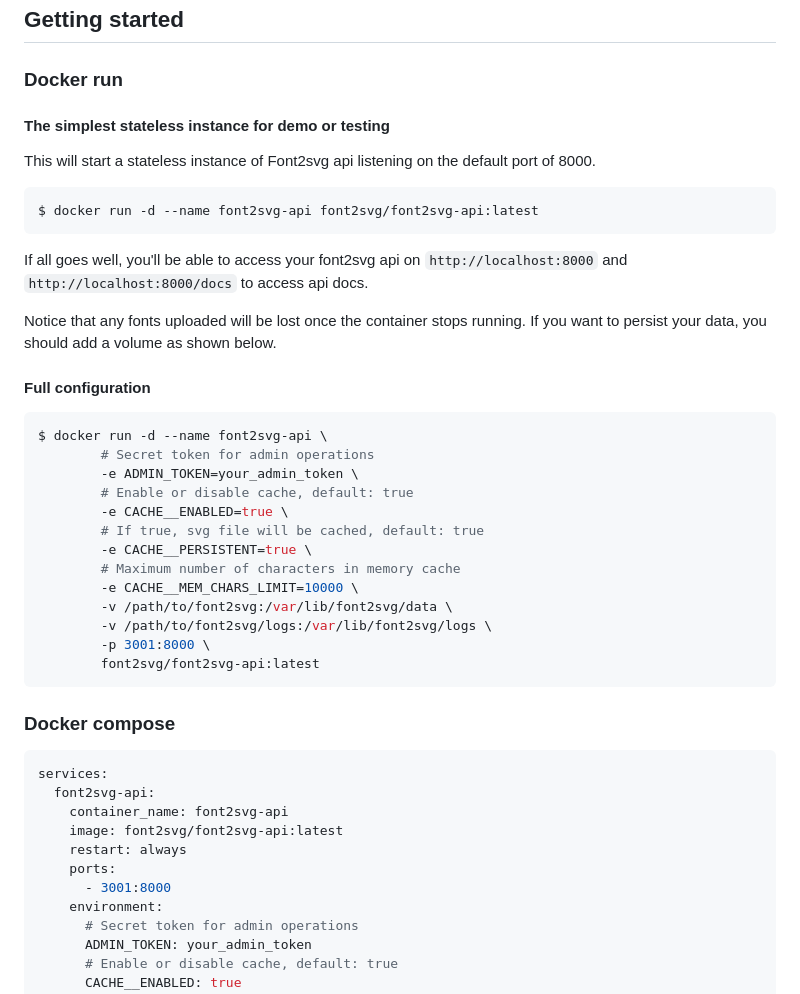
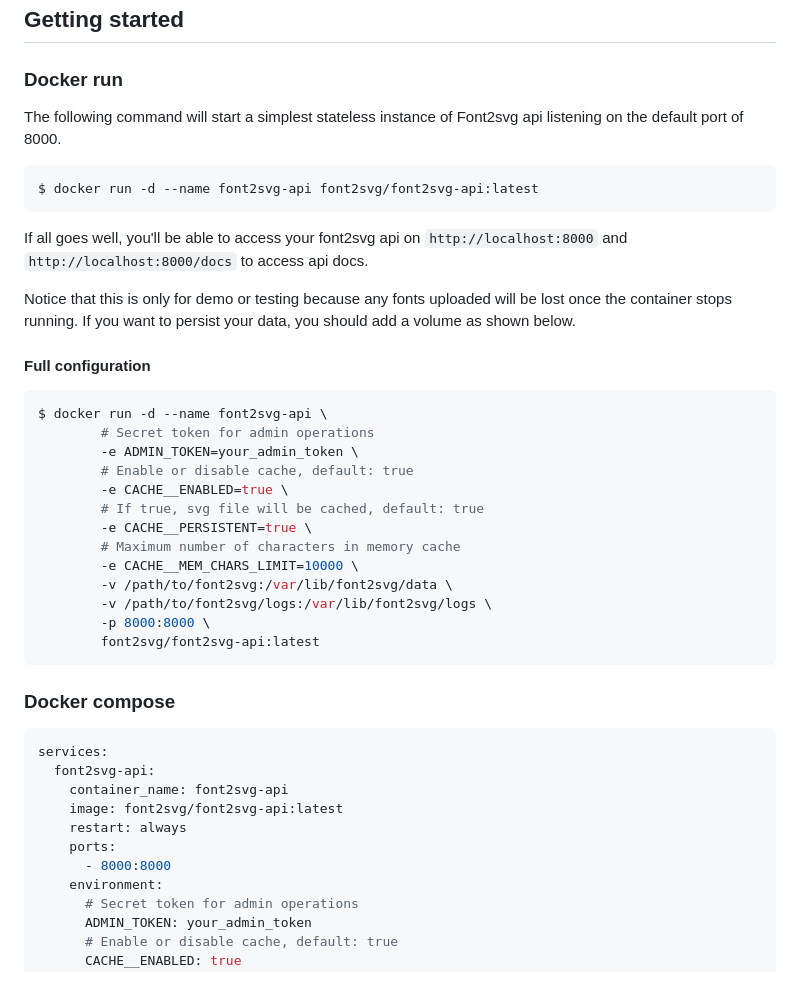
Before and after one commit to font2svg/font2svg-api, a Markdown page: README.md, the part around the change. Drawn GitHub-style.

Commit message:
docs: update README.md

````diff
--- a/README.md
+++ b/README.md
@@ -15,9 +15,7 @@ Font2svg server-side project, written in Python. (ETA: 2024Q2)
 
 ### Docker run
 
-#### The simplest stateless instance for demo or testing
-
-This will start a stateless instance of Font2svg api listening on the default port of 8000.
+The following command will start a simplest stateless instance of Font2svg api listening on the default port of 8000.
 
 ```bash
 $ docker run -d --name font2svg-api font2svg/font2svg-api:latest
@@ -25,7 +23,7 @@ $ docker run -d --name font2svg-api font2svg/font2svg-api:latest
 
 If all goes well, you'll be able to access your font2svg api on `http://localhost:8000` and `http://localhost:8000/docs` to access api docs.
 
-Notice that any fonts uploaded will be lost once the container stops running. If you want to persist your data, you should add a volume as shown below.
+Notice that this is only for demo or testing because any fonts uploaded will be lost once the container stops running. If you want to persist your data, you should add a volume as shown below.
 
 #### Full configuration
 
@@ -41,7 +39,7 @@ $ docker run -d --name font2svg-api \
         -e CACHE__MEM_CHARS_LIMIT=10000 \
         -v /path/to/font2svg:/var/lib/font2svg/data \
         -v /path/to/font2svg/logs:/var/lib/font2svg/logs \
-        -p 3001:8000 \
+        -p 8000:8000 \
         font2svg/font2svg-api:latest
 ```
 
@@ -54,7 +52,7 @@ services:
     image: font2svg/font2svg-api:latest
     restart: always
     ports:
-      - 3001:8000
+      - 8000:8000
     environment:
       # Secret token for admin operations
       ADMIN_TOKEN: your_admin_token
````
